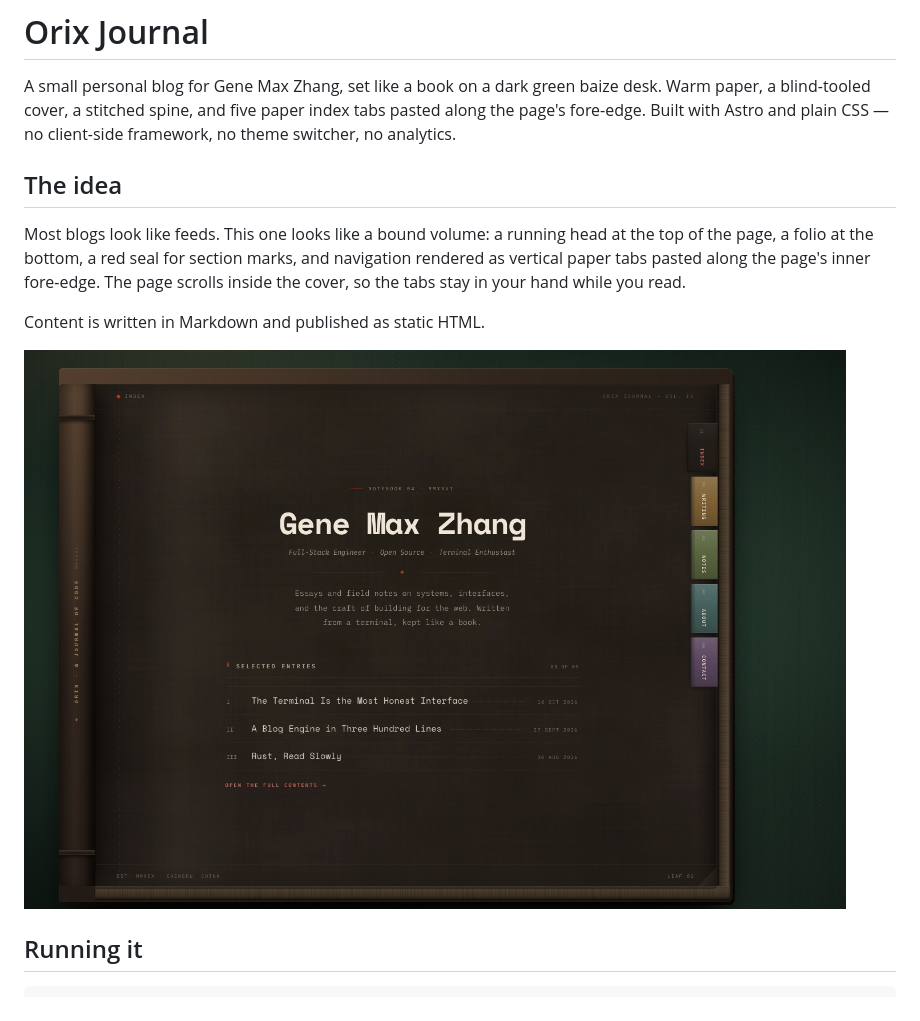
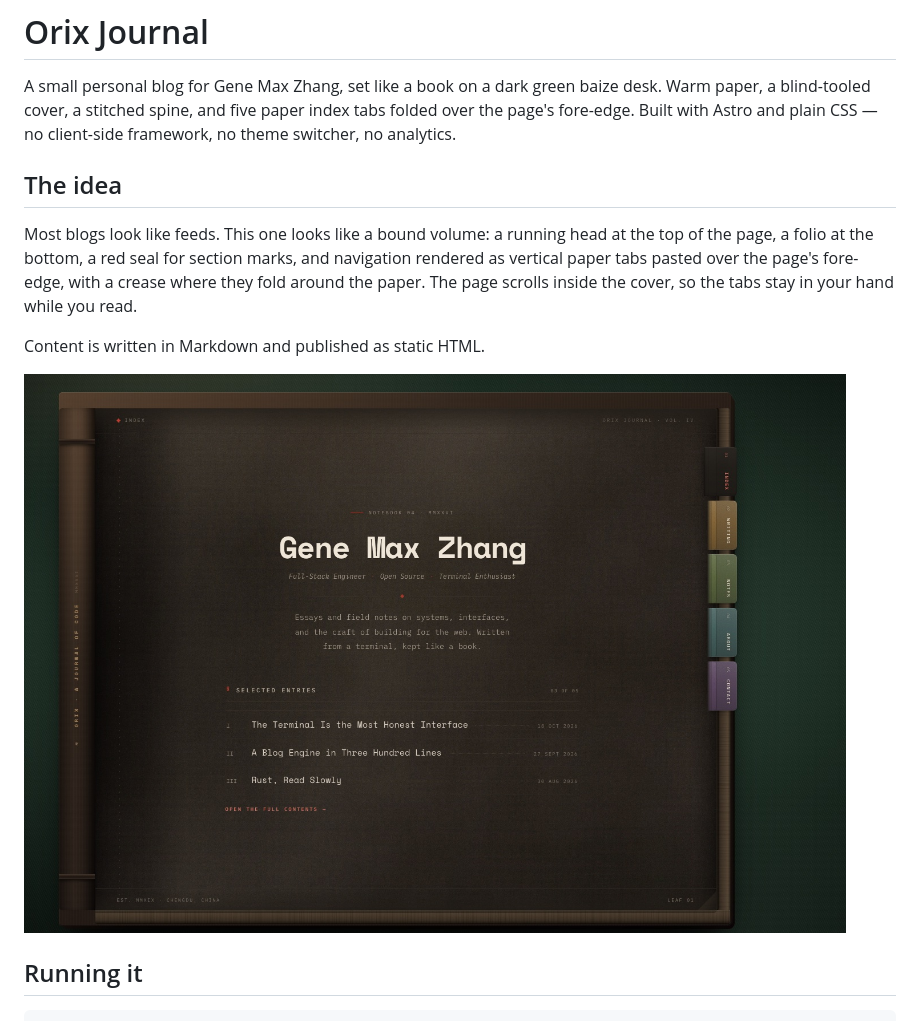
Before and after one commit to Arkee-Z/orix, a Markdown page: README.md, the part around one of its changes. Drawn GitHub-style; pictures changed too: docs/preview-desktop.jpg.

```diff
--- a/README.md
+++ b/README.md
@@ -2,16 +2,16 @@
 
 A small personal blog for Gene Max Zhang, set like a book on a dark green
 baize desk. Warm paper, a blind-tooled cover, a stitched spine, and five paper
-index tabs pasted along the page's fore-edge. Built with Astro and plain CSS — no
+index tabs folded over the page's fore-edge. Built with Astro and plain CSS — no
 client-side framework, no theme switcher, no analytics.
 
 ## The idea
 
 Most blogs look like feeds. This one looks like a bound volume: a running head
 at the top of the page, a folio at the bottom, a red seal for section marks, and
-navigation rendered as vertical paper tabs pasted along the page's inner
-fore-edge. The page scrolls inside the cover, so the tabs stay in your hand while
-you read.
+navigation rendered as vertical paper tabs pasted over the page's fore-edge, with
+a crease where they fold around the paper. The page scrolls inside the cover, so
+the tabs stay in your hand while you read.
 
 Content is written in Markdown and published as static HTML.
 
```
Also changed, not shown: other parts of README.md (+6 -5 lines), docs/preview-contact.jpg, docs/preview-mobile.jpg, 2 other files.
